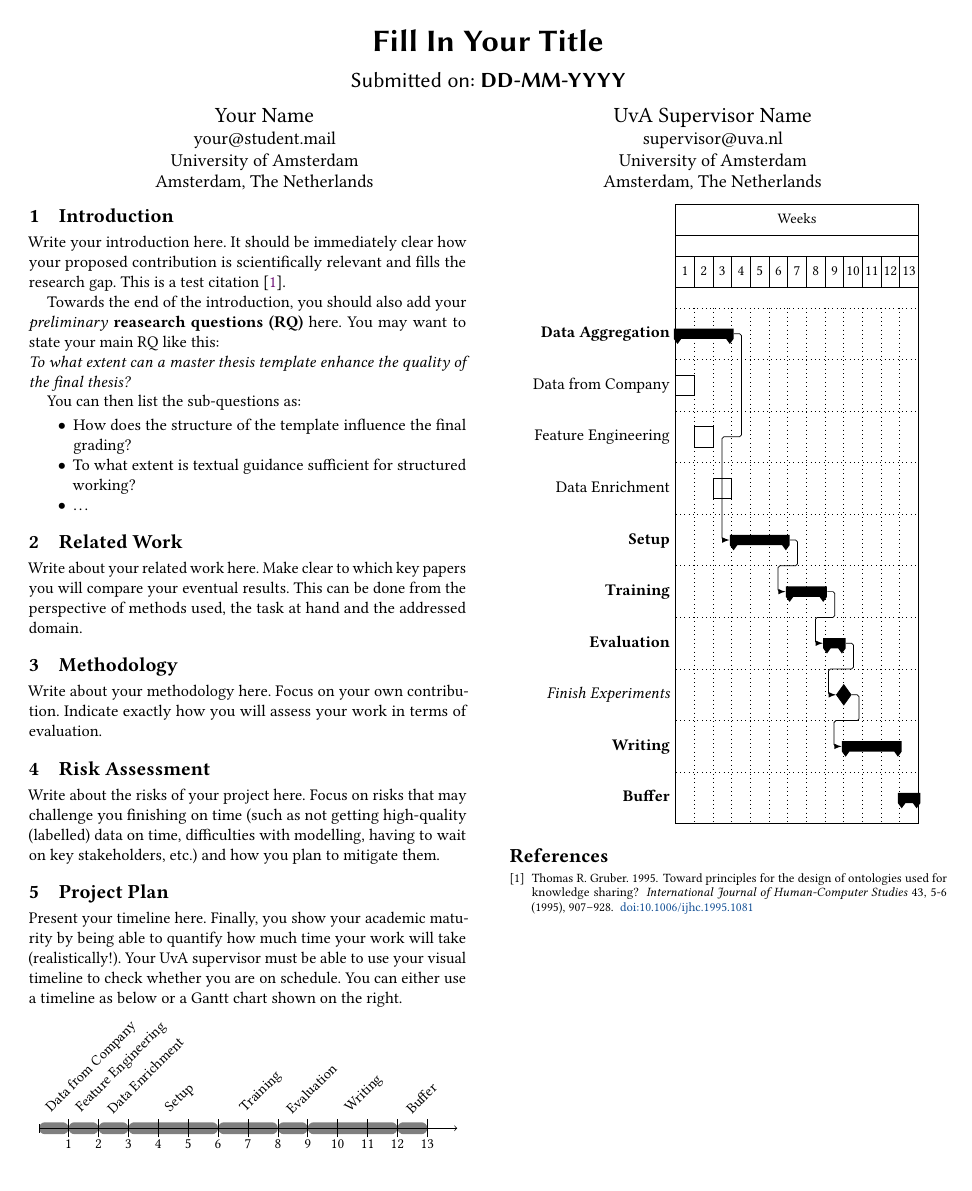
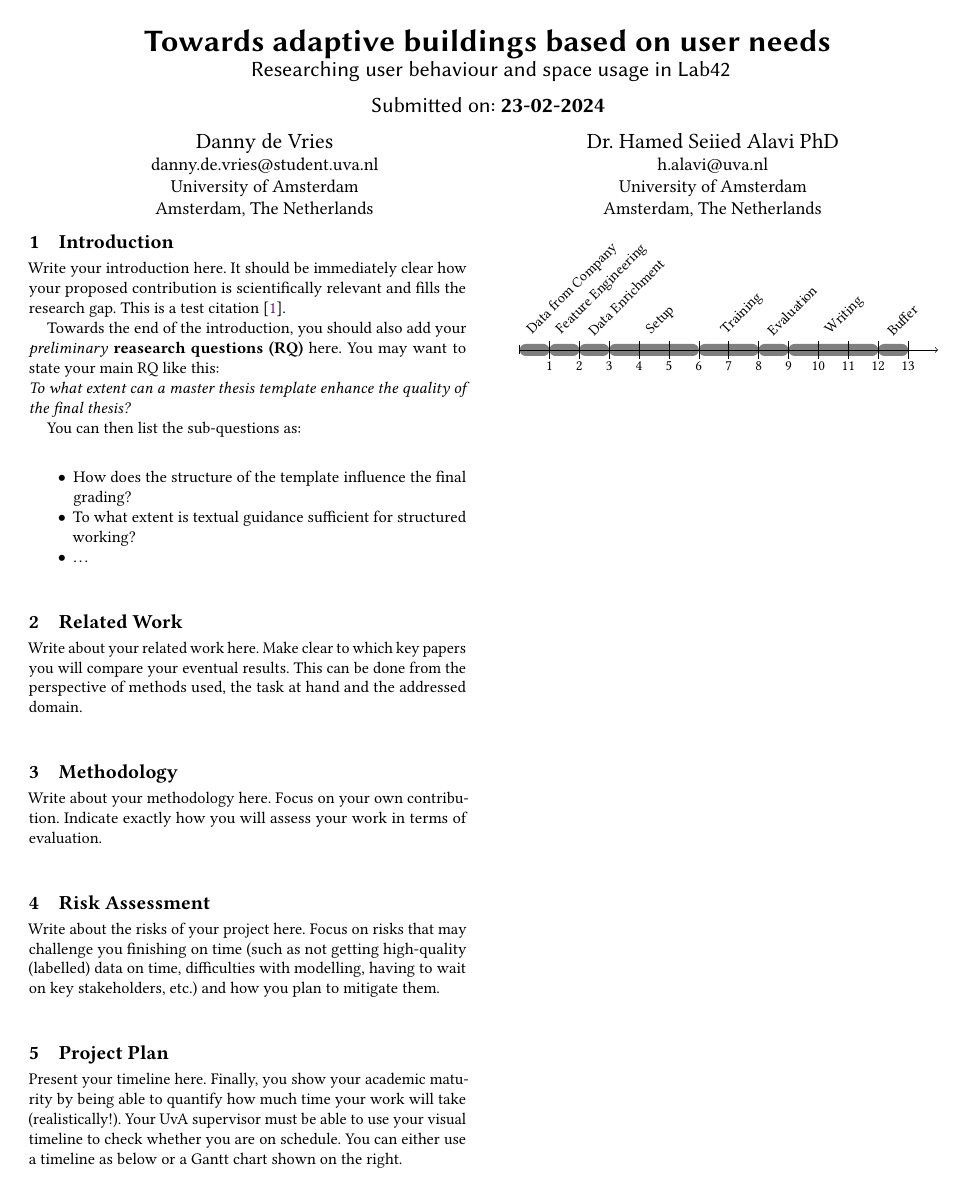
Before and after one commit to viszlab/milestones, a LaTeX thesis (thesis-design/setup.tex, which reads thesis-design/metadata/author.tex, thesis-design/metadata/supervisor.tex, thesis-design/metadata/title.tex): the whole page before the commit and page 1 of 2 after it. Compiled offline with pdfLaTeX.

Commit message:
Add metadata thesis design

```diff
--- a/thesis-design/metadata/author.tex
+++ b/thesis-design/metadata/author.tex
@@ -1,6 +1,6 @@
 % Author data
-\authorname{Your Name}
-\authoremail{your@student.mail}
+\authorname{Danny de Vries}
+\authoremail{danny.de.vries@student.uva.nl}
 % ACM-sepecific entries
 \affiliation{
     \institution{\thesisinstitution}
--- a/thesis-design/metadata/supervisor.tex
+++ b/thesis-design/metadata/supervisor.tex
@@ -1,6 +1,6 @@
 % Supervisor data
-\authorname{UvA Supervisor Name}
-\authoremail{supervisor@uva.nl}
+\authorname{Dr. Hamed Seiied Alavi PhD}
+\authoremail{h.alavi@uva.nl}
 % ACM-sepecific entries
 \affiliation{
     \institution{\thesisinstitution}
--- a/thesis-design/metadata/title.tex
+++ b/thesis-design/metadata/title.tex
@@ -1,3 +1,3 @@
 % Thesis related entries
-\title{Fill In Your Title}
-\subtitle{Submitted on: \textbf{DD-MM-YYYY}}
+\title{Towards adaptive buildings based on user needs}
+\subtitle{ Researching user behaviour and space usage in Lab42 \\ Submitted on: \textbf{23-02-2024}}
--- a/thesis-design/setup.tex
+++ b/thesis-design/setup.tex
@@ -25,6 +25,12 @@
 \setcounter{page}{0}
 \fixemptypage
 
+\pagestyle{fancy}
+\fancyhead[LE, LO]{\emph{Towards adaptive buildings based on user needs}}
+\fancyhead[RO, RE]{\emph{Danny de Vries}}
+\fancyfoot[R]{\thepage}
+\setlength{\footskip}{10mm}
+
 \maketitle
 
 \input{sections/1-introduction.tex}
```
Also changed, not shown: 1 other file.
